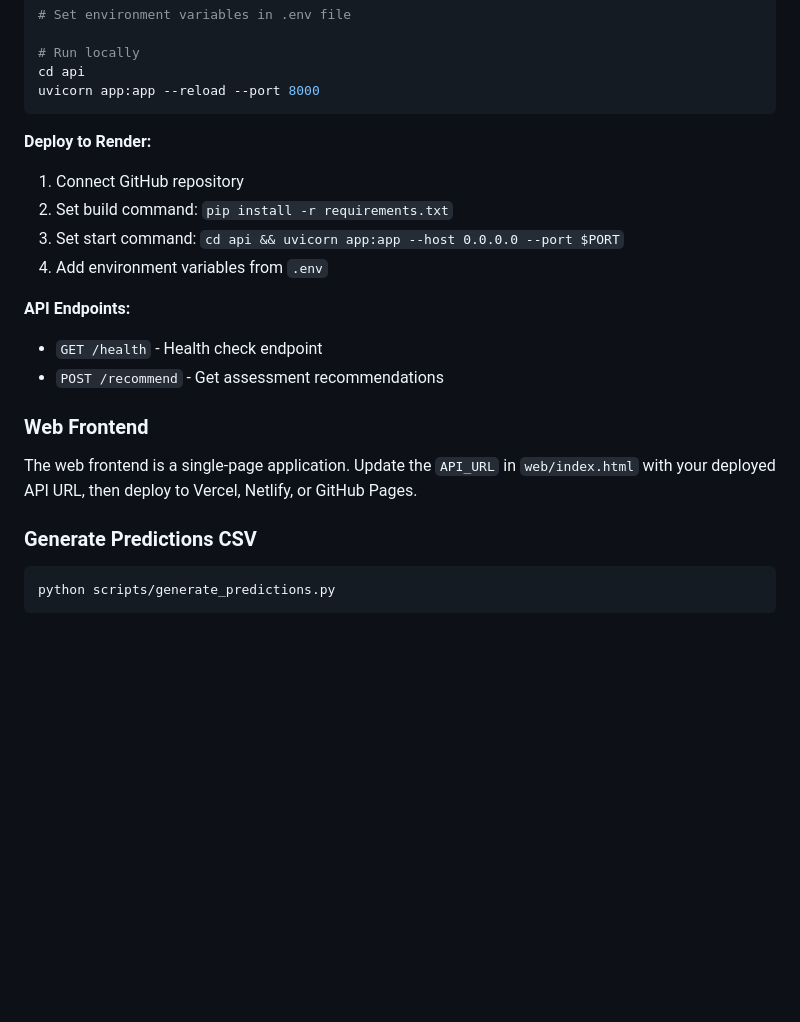
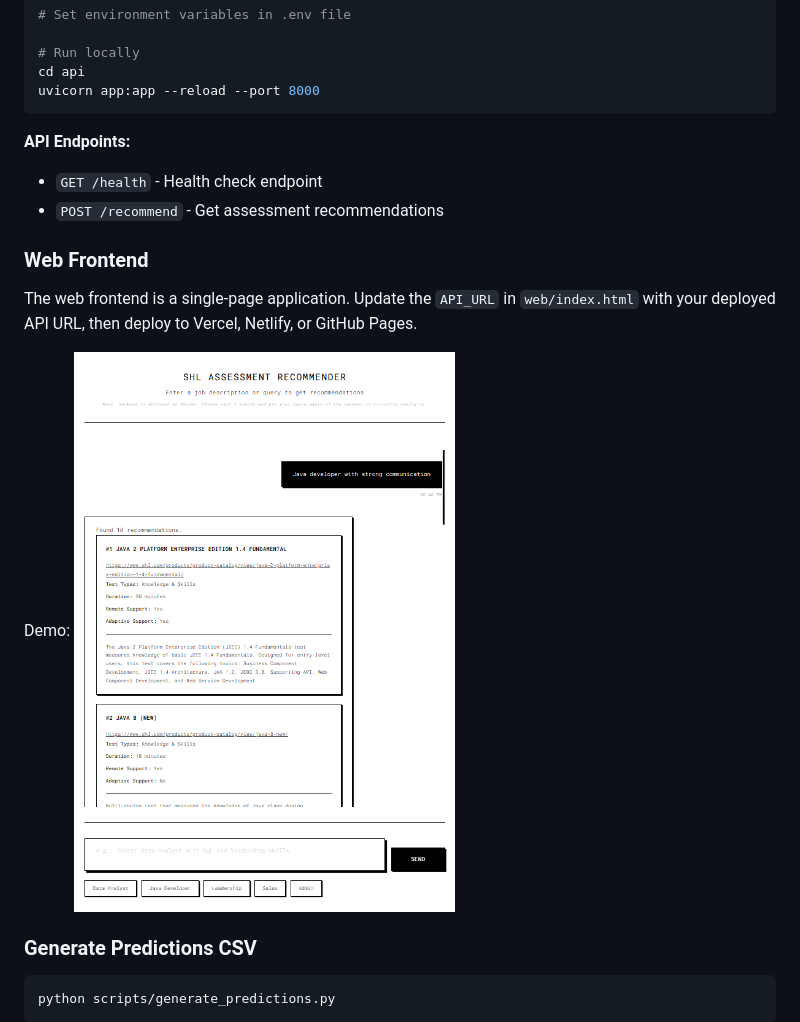
Before and after one commit to shvn22k/shl-assessment, a Markdown page: README.md, the part around the change. Rendered like a GitHub page; pictures changed too: image.png (added); blank space fills up the shorter version.

````diff
--- a/README.md
+++ b/README.md
@@ -437,11 +437,6 @@ cd api
 uvicorn app:app --reload --port 8000
 ```
 
-**Deploy to Render:**
-1. Connect GitHub repository
-2. Set build command: `pip install -r requirements.txt`
-3. Set start command: `cd api && uvicorn app:app --host 0.0.0.0 --port $PORT`
-4. Add environment variables from `.env`
 
 **API Endpoints:**
 - `GET /health` - Health check endpoint
@@ -450,6 +445,9 @@ uvicorn app:app --reload --port 8000
 ### Web Frontend
 
 The web frontend is a single-page application. Update the `API_URL` in `web/index.html` with your deployed API URL, then deploy to Vercel, Netlify, or GitHub Pages.
+
+Demo:
+![Demo](image.png)
 
 ### Generate Predictions CSV
 
````
Also changed, not shown: 1 other file.
